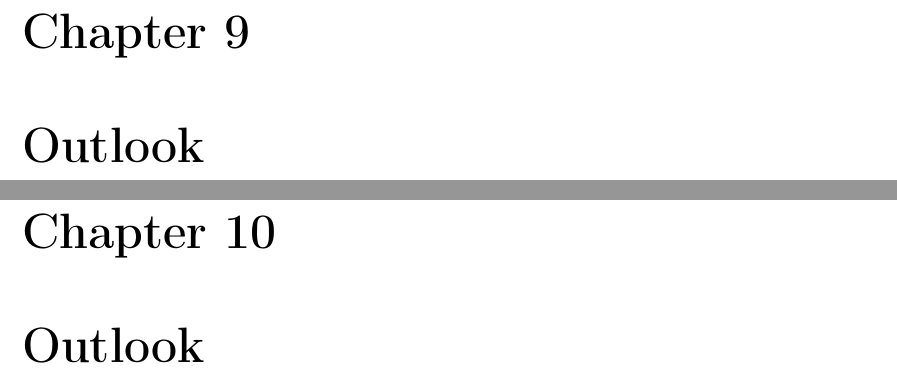
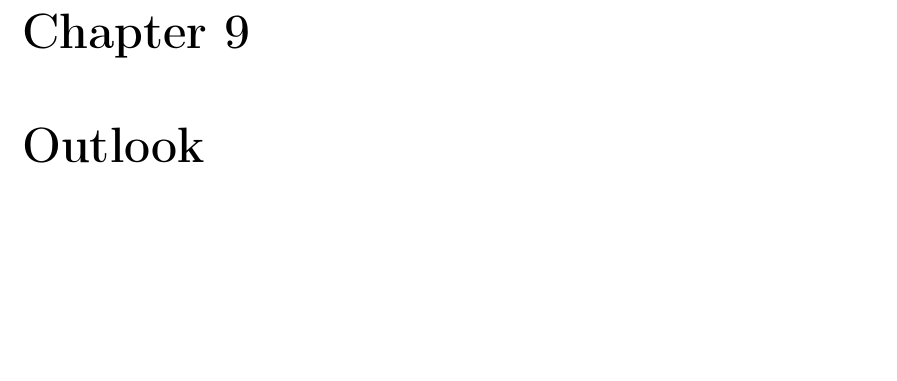
Before and after one commit to mcgarc/PhDWrite, a LaTeX thesis (main.tex): two parts of pages 20 and 21 of 21 before the commit and part of page 20 of 20 after it, the two joined at a grey line, cut so that both start at the same text, the shorter picture padded with empty space. Compiled offline with pdfLaTeX.

Commit message:
Remove extra outlook chapter?

```diff
--- a/main.tex
+++ b/main.tex
@@ -302,7 +302,6 @@
 \chapter{Outlook}
 % Other theory I could do: tweezer trap near CPW, mirror MOT, cooling on chip?
 \label{outlook}
-\chapter{Outlook}
 
 \clearpage
 
```
